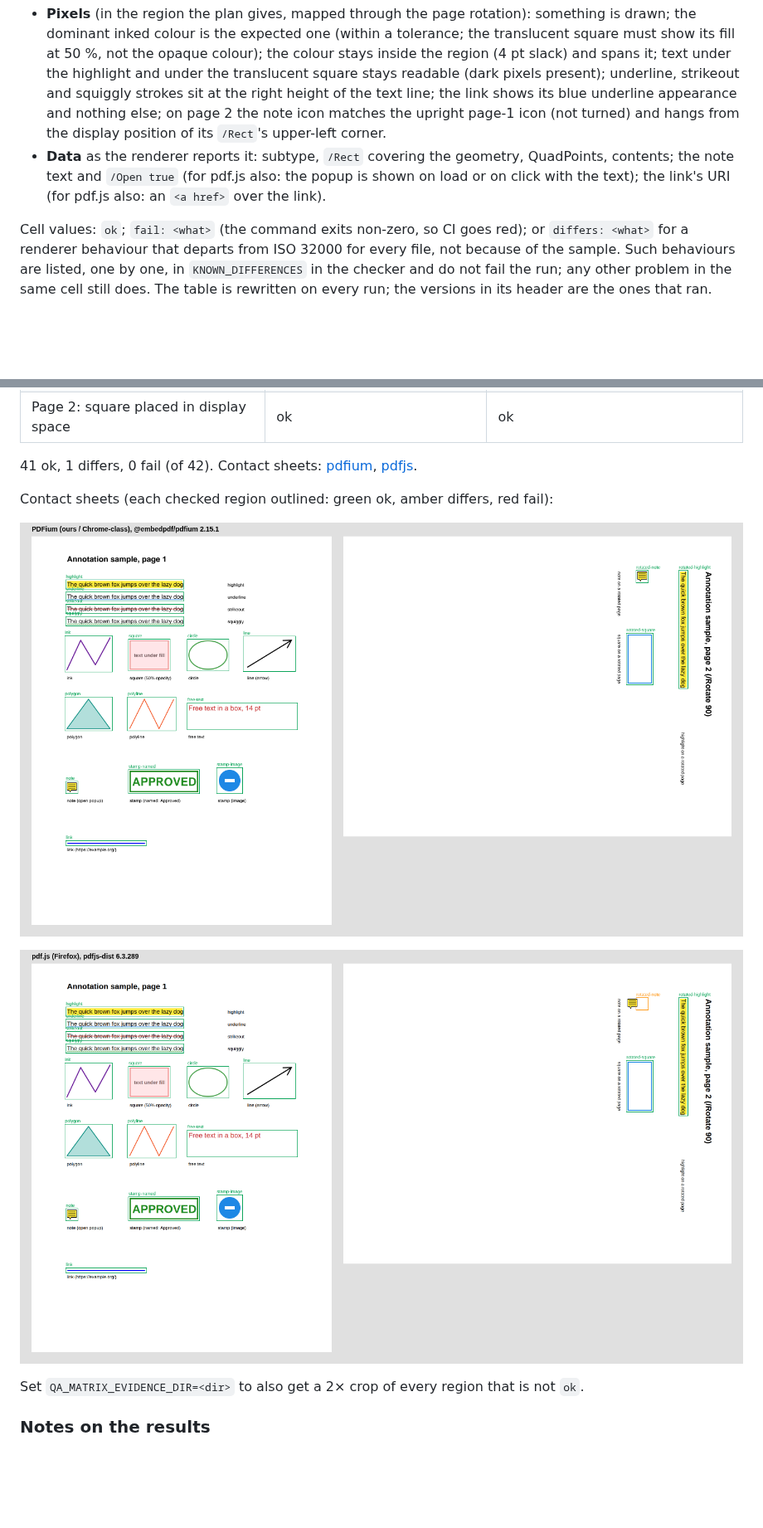
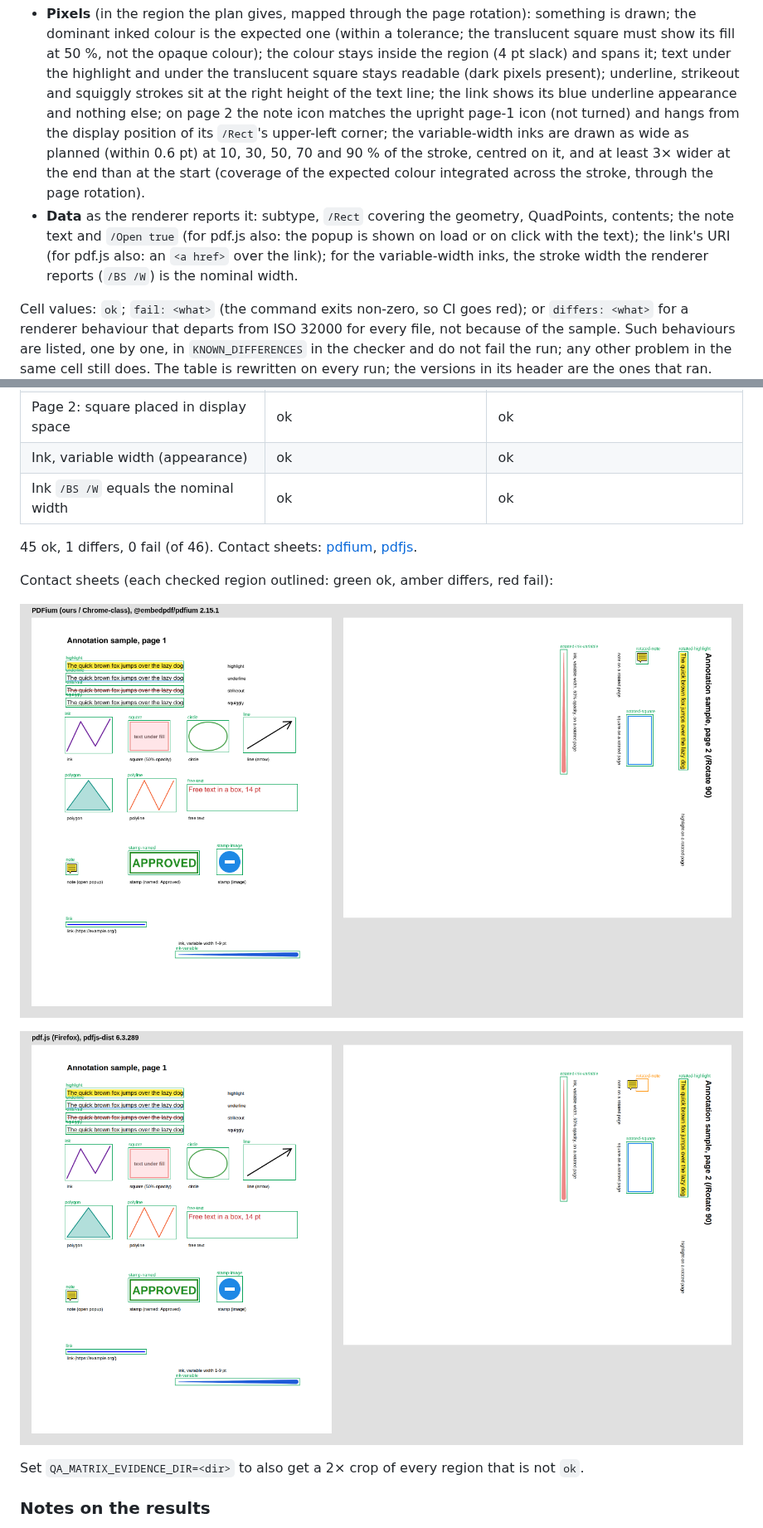
Before and after one commit to ErenDenizK/recto, a Markdown page: docs/qa/annotations-matrix.md, 2 parts joined by grey strips. Shown at 83% size. Rendered like a GitHub page; pictures changed too: docs/qa/samples/annotations-matrix-pdfium.png, docs/qa/samples/annotations-matrix-pdfjs.png; blank space fills up the shorter version.

```diff
--- a/docs/qa/annotations-matrix.md
+++ b/docs/qa/annotations-matrix.md
@@ -42,10 +43,15 @@ For every row the checker looks at:
   square stays readable (dark pixels present); underline, strikeout and squiggly strokes sit
   at the right height of the text line; the link shows its blue underline appearance and
   nothing else; on page 2 the note icon matches the upright page-1 icon (not turned) and
-  hangs from the display position of its `/Rect`'s upper-left corner.
+  hangs from the display position of its `/Rect`'s upper-left corner; the variable-width
+  inks are drawn as wide as planned (within 0.6 pt) at 10, 30, 50, 70 and 90 % of the
+  stroke, centred on it, and at least 3× wider at the end than at the start (coverage of
+  the expected colour integrated across the stroke, through the page rotation).
 - **Data** as the renderer reports it: subtype, `/Rect` covering the geometry, QuadPoints,
   contents; the note text and `/Open true` (for pdf.js also: the popup is shown on load or
-  on click with the text); the link's URI (for pdf.js also: an `<a href>` over the link).
+  on click with the text); the link's URI (for pdf.js also: an `<a href>` over the link);
+  for the variable-width inks, the stroke width the renderer reports (`/BS /W`) is the
+  nominal width.
 
 Cell values: `ok`; `fail: <what>` (the command exits non-zero, so CI goes red); or
 `differs: <what>` for a renderer behaviour that departs from ISO 32000 for every file, not
@@ -79,8 +85,10 @@ rewritten on every run; the versions in its header are the ones that ran.
 | Page 2: note icon upright (NoRotate: not turned with the page), text in the comment UI | ok | ok |
 | Page 2: note icon hung from the /Rect upper-left corner (ISO 32000-2 §12.5.3) | ok | differs: icon placed in the rotated /Rect footprint (x 580–600, y 72–92 pt), not hung from the /Rect's upper-left corner (x 600–620, y 72–92 pt) |
 | Page 2: square placed in display space | ok | ok |
+| Ink, variable width (appearance) | ok | ok |
+| Ink `/BS /W` equals the nominal width | ok | ok |
 
-41 ok, 1 differs, 0 fail (of 42). Contact sheets: [pdfium](samples/annotations-matrix-pdfium.png), [pdfjs](samples/annotations-matrix-pdfjs.png).
+45 ok, 1 differs, 0 fail (of 46). Contact sheets: [pdfium](samples/annotations-matrix-pdfium.png), [pdfjs](samples/annotations-matrix-pdfjs.png).
 <!-- matrix:auto:end -->
 
 Contact sheets (each checked region outlined: green ok, amber differs, red fail):
```
Also changed, not shown: other parts of docs/qa/annotations-matrix.md (+16 -9 lines), docs/specs/viewer-annotations.md (+1 -1 lines), 15 other files.
